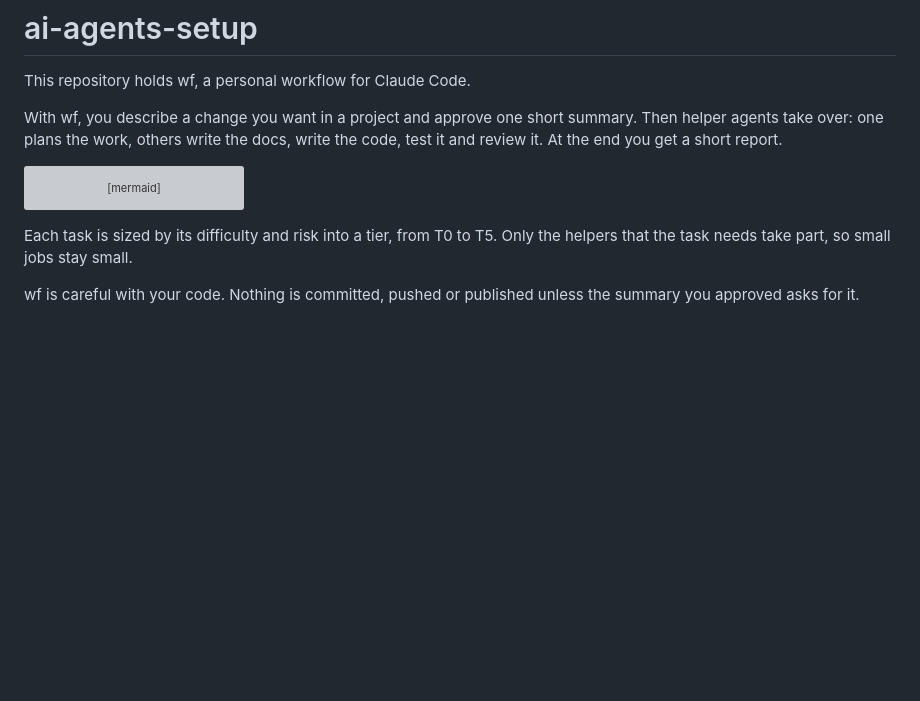
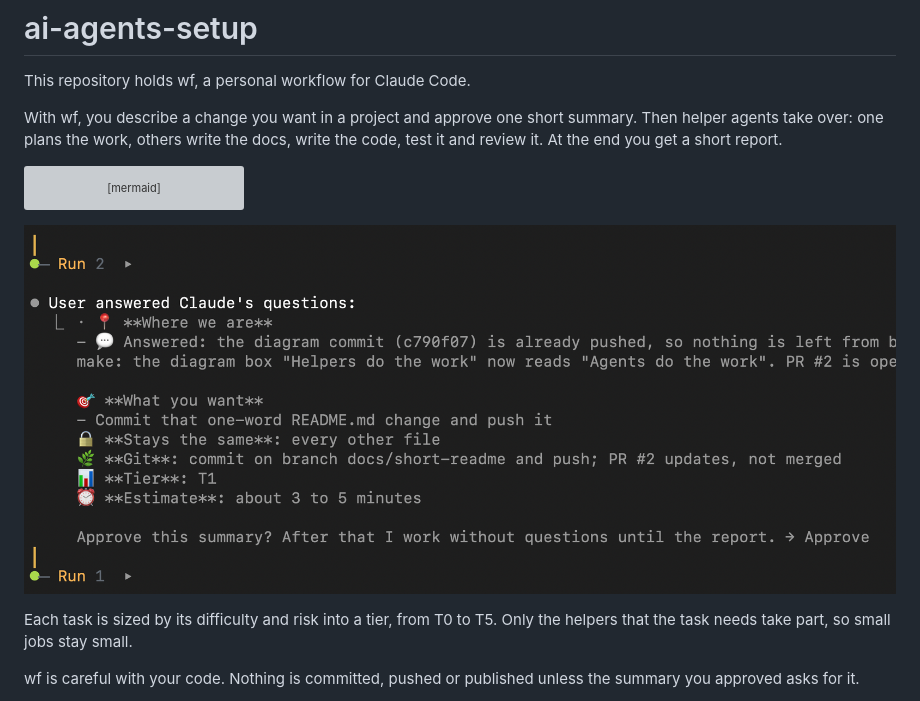
Before and after one commit to Procisz/ai-agents-setup, a Markdown page: README.md, the part around the change. Drawn GitHub-style; pictures changed too: image.png (added); blank space fills up the shorter version; grey boxes are pictures that could not be loaded.

Commit message:
Add image

````diff
--- a/README.md
+++ b/README.md
@@ -9,6 +9,8 @@ flowchart LR
   A["You ask"] --> B["You approve one summary"] --> C["Agents do the work"] --> D["You get a short report"]
 ```
 
+![alt text](image.png)
+
 Each task is sized by its difficulty and risk into a tier, from T0 to T5. Only the helpers that the task needs take part, so small jobs stay small.
 
 wf is careful with your code. Nothing is committed, pushed or published unless the summary you approved asks for it.
````
